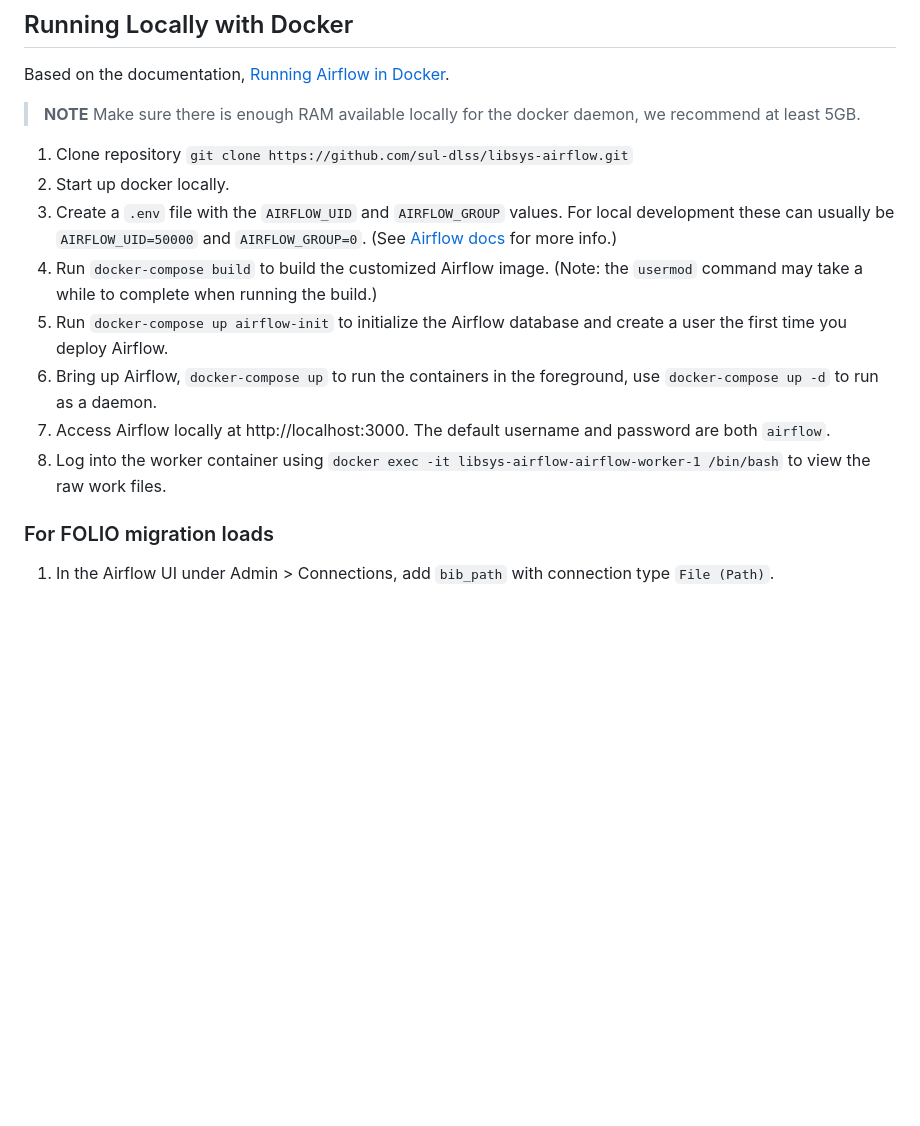
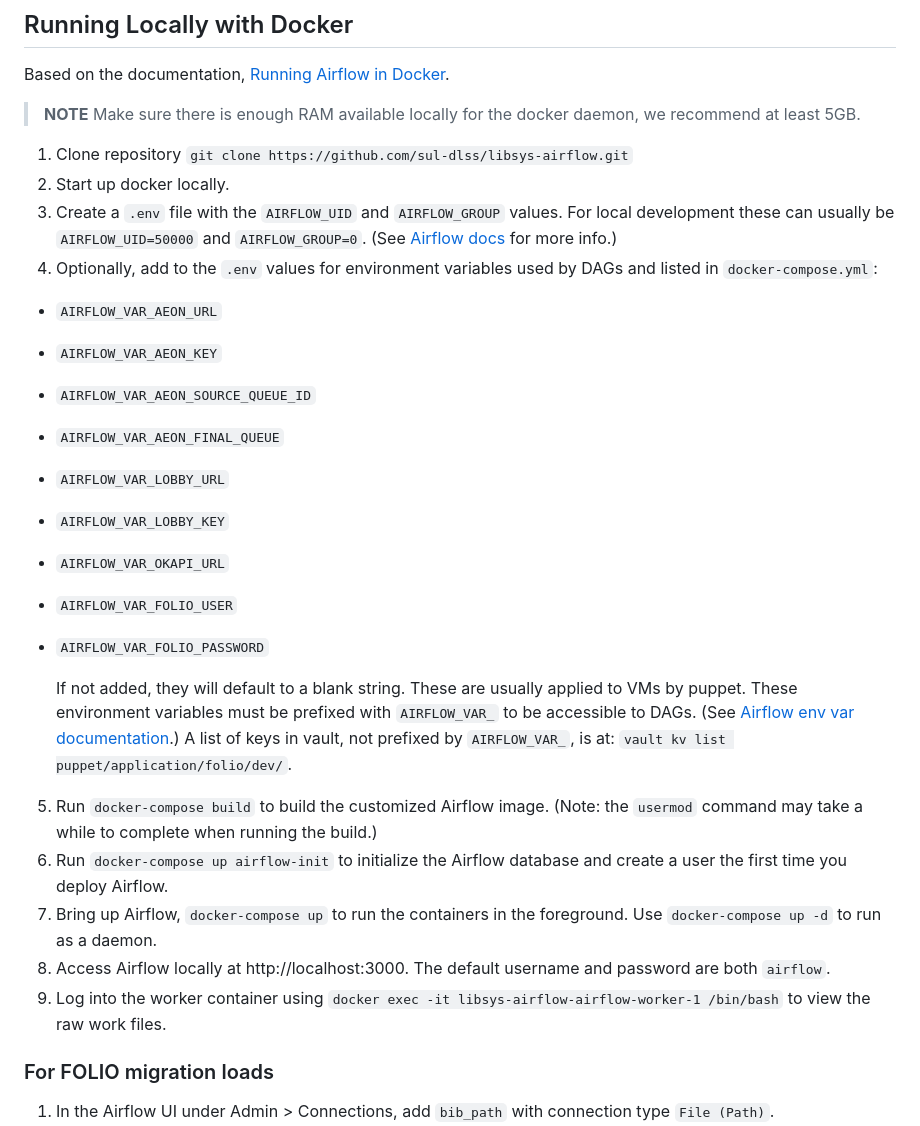
Before and after one commit to sul-dlss/libsys-airflow, a Markdown page: README.md, the part around the change. Rendered like a GitHub page; blank space fills up the shorter version.

Commit message:
Adding instructions for environment variables

```diff
--- a/README.md
+++ b/README.md
@@ -17,12 +17,24 @@ Based on the documentation, [Running Airflow in Docker](https://airflow.apache.o
 1. Clone repository `git clone https://github.com/sul-dlss/libsys-airflow.git`
 2. Start up docker locally.
 3. Create a `.env` file with the `AIRFLOW_UID` and `AIRFLOW_GROUP` values. For local development these can usually be `AIRFLOW_UID=50000` and `AIRFLOW_GROUP=0`. (See [Airflow docs](https://airflow.apache.org/docs/apache-airflow/2.5.0/howto/docker-compose/index.html#setting-the-right-airflow-user) for more info.)
-4. Run `docker-compose build` to build the customized Airflow image. (Note: the `usermod` command may take a while to complete when running the build.)
-5. Run `docker-compose up airflow-init` to initialize the Airflow database and create a user the first time you deploy Airflow.
-6. Bring up Airflow, `docker-compose up` to run the containers in the
-   foreground, use `docker-compose up -d` to run as a daemon.
-7. Access Airflow locally at http://localhost:3000. The default username and password are both `airflow`.
-8. Log into the worker container using `docker exec -it libsys-airflow-airflow-worker-1 /bin/bash` to view the raw work files.
+4. Optionally, add to the `.env` values for environment variables used by DAGs and listed in `docker-compose.yml`:
+  * `AIRFLOW_VAR_AEON_URL`
+  * `AIRFLOW_VAR_AEON_KEY`
+  * `AIRFLOW_VAR_AEON_SOURCE_QUEUE_ID`
+  * `AIRFLOW_VAR_AEON_FINAL_QUEUE`
+  * `AIRFLOW_VAR_LOBBY_URL`
+  * `AIRFLOW_VAR_LOBBY_KEY`
+  * `AIRFLOW_VAR_OKAPI_URL`
+  * `AIRFLOW_VAR_FOLIO_USER`
+  * `AIRFLOW_VAR_FOLIO_PASSWORD`
+
+    If not added, they will default to a blank string. These are usually applied to VMs by puppet. These environment variables must be prefixed with `AIRFLOW_VAR_` to be accessible to DAGs. (See [Airflow env var documentation](https://airflow.apache.org/docs/apache-airflow/stable/howto/variable.html#storing-variables-in-environment-variables).) A list of keys in vault, not prefixed by `AIRFLOW_VAR_`, is at: `vault kv list puppet/application/folio/dev/`.
+
+5. Run `docker-compose build` to build the customized Airflow image. (Note: the `usermod` command may take a while to complete when running the build.)
+6. Run `docker-compose up airflow-init` to initialize the Airflow database and create a user the first time you deploy Airflow.
+7. Bring up Airflow, `docker-compose up` to run the containers in the foreground. Use `docker-compose up -d` to run as a daemon.
+8. Access Airflow locally at http://localhost:3000. The default username and password are both `airflow`.
+9. Log into the worker container using `docker exec -it libsys-airflow-airflow-worker-1 /bin/bash` to view the raw work files.
 
 ### For FOLIO migration loads
 1. In the Airflow UI under Admin > Connections, add `bib_path` with connection type `File (Path)`.
```
